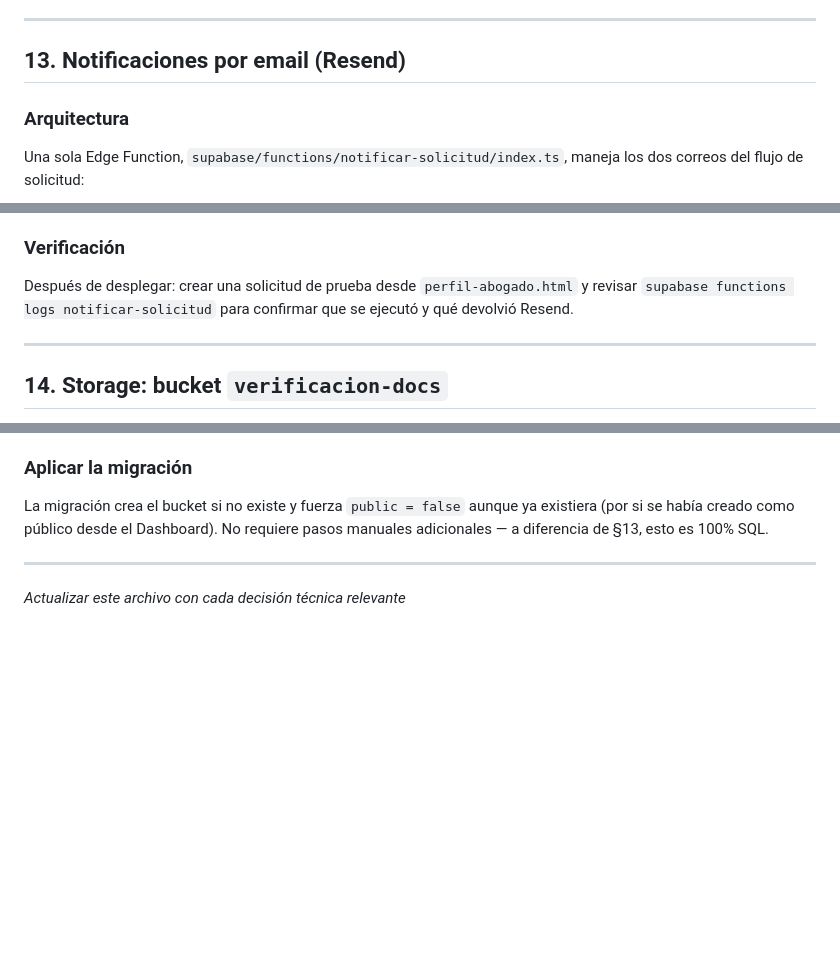
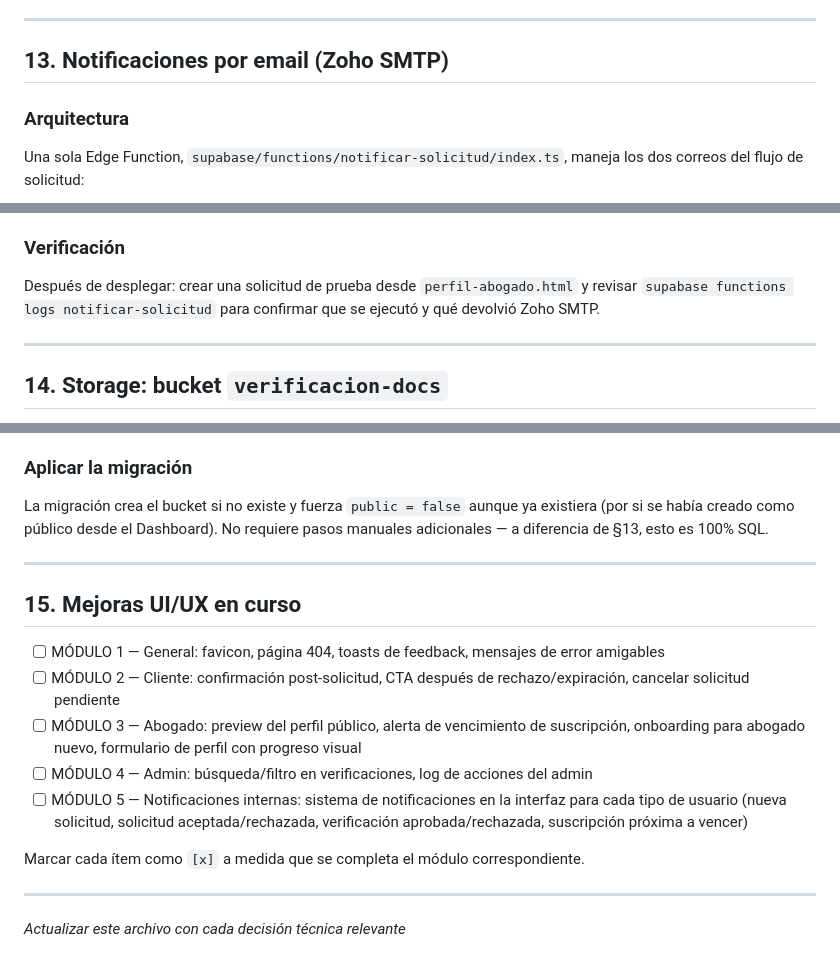
Before and after one commit to salvadorverduga-ui/legal-app, a Markdown page: CLAUDE.md, 3 parts joined by grey strips. GitHub-like rendering; blank space fills up the shorter version.

Commit message:
docs: lista de mejoras UI/UX pendientes en CLAUDE.md
Co-Authored-By: Claude Sonnet 5 <noreply@anthropic.com>

```diff
--- a/CLAUDE.md
+++ b/CLAUDE.md
@@ -307,7 +307,7 @@ GRANT EXECUTE ON FUNCTION nombre_funcion(tipos) TO authenticated;
 
 ---
 
-## 13. Notificaciones por email (Resend)
+## 13. Notificaciones por email (Zoho SMTP)
 
 ### Arquitectura
 Una sola Edge Function, `supabase/functions/notificar-solicitud/index.ts`, maneja los dos correos del flujo de solicitud:
@@ -359,7 +359,7 @@ Conexión SMTP fija en el código: `smtp.zoho.com`, puerto `465` (SSL). Sin amba
    - HTTP Headers: `Authorization: Bearer <SUPABASE_SERVICE_ROLE_KEY>` (el mismo valor que está en `.env`, nunca commitear)
 
 ### Verificación
-Después de desplegar: crear una solicitud de prueba desde `perfil-abogado.html` y revisar `supabase functions logs notificar-solicitud` para confirmar que se ejecutó y qué devolvió Resend.
+Después de desplegar: crear una solicitud de prueba desde `perfil-abogado.html` y revisar `supabase functions logs notificar-solicitud` para confirmar que se ejecutó y qué devolvió Zoho SMTP.
 
 ---
 
@@ -383,4 +383,16 @@ La migración crea el bucket si no existe y fuerza `public = false` aunque ya ex
 
 ---
 
+## 15. Mejoras UI/UX en curso
+
+- [ ] MÓDULO 1 — General: favicon, página 404, toasts de feedback, mensajes de error amigables
+- [ ] MÓDULO 2 — Cliente: confirmación post-solicitud, CTA después de rechazo/expiración, cancelar solicitud pendiente
+- [ ] MÓDULO 3 — Abogado: preview del perfil público, alerta de vencimiento de suscripción, onboarding para abogado nuevo, formulario de perfil con progreso visual
+- [ ] MÓDULO 4 — Admin: búsqueda/filtro en verificaciones, log de acciones del admin
+- [ ] MÓDULO 5 — Notificaciones internas: sistema de notificaciones en la interfaz para cada tipo de usuario (nueva solicitud, solicitud aceptada/rechazada, verificación aprobada/rechazada, suscripción próxima a vencer)
+
+Marcar cada ítem como `[x]` a medida que se completa el módulo correspondiente.
+
+---
+
 *Actualizar este archivo con cada decisión técnica relevante*
```
